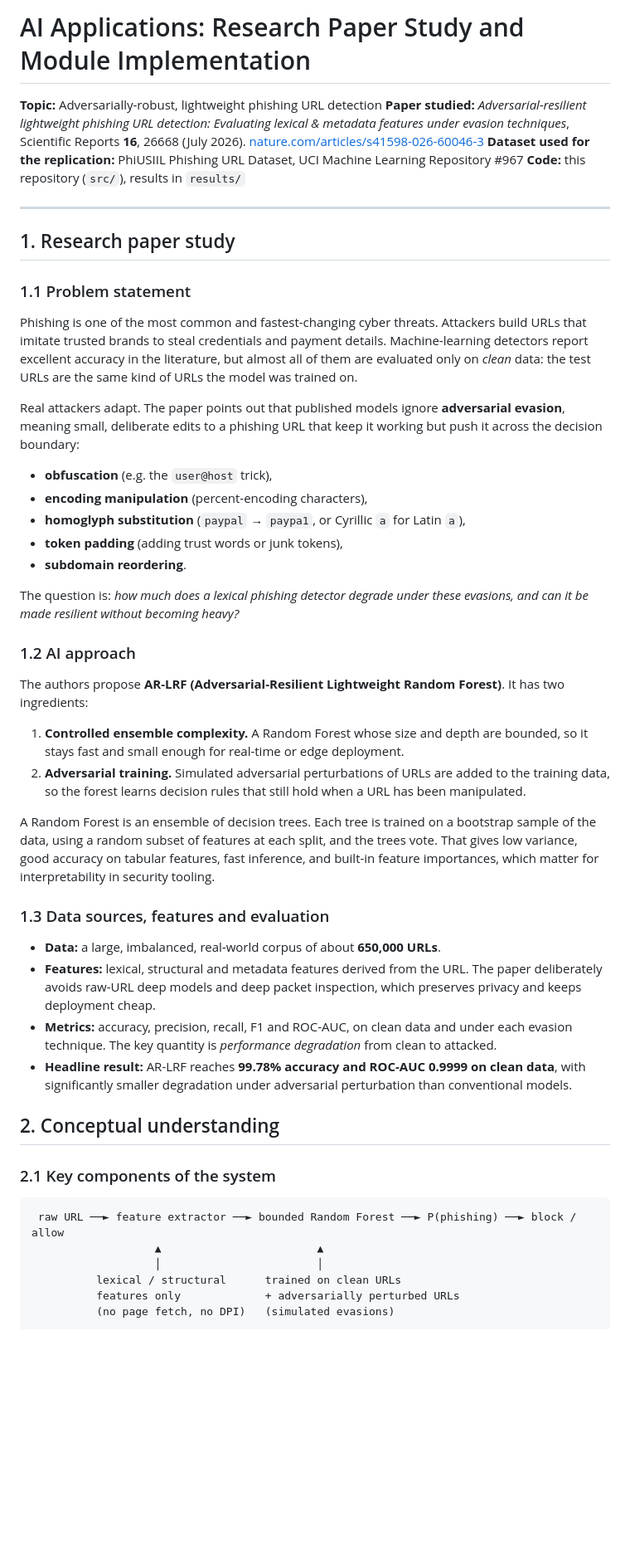
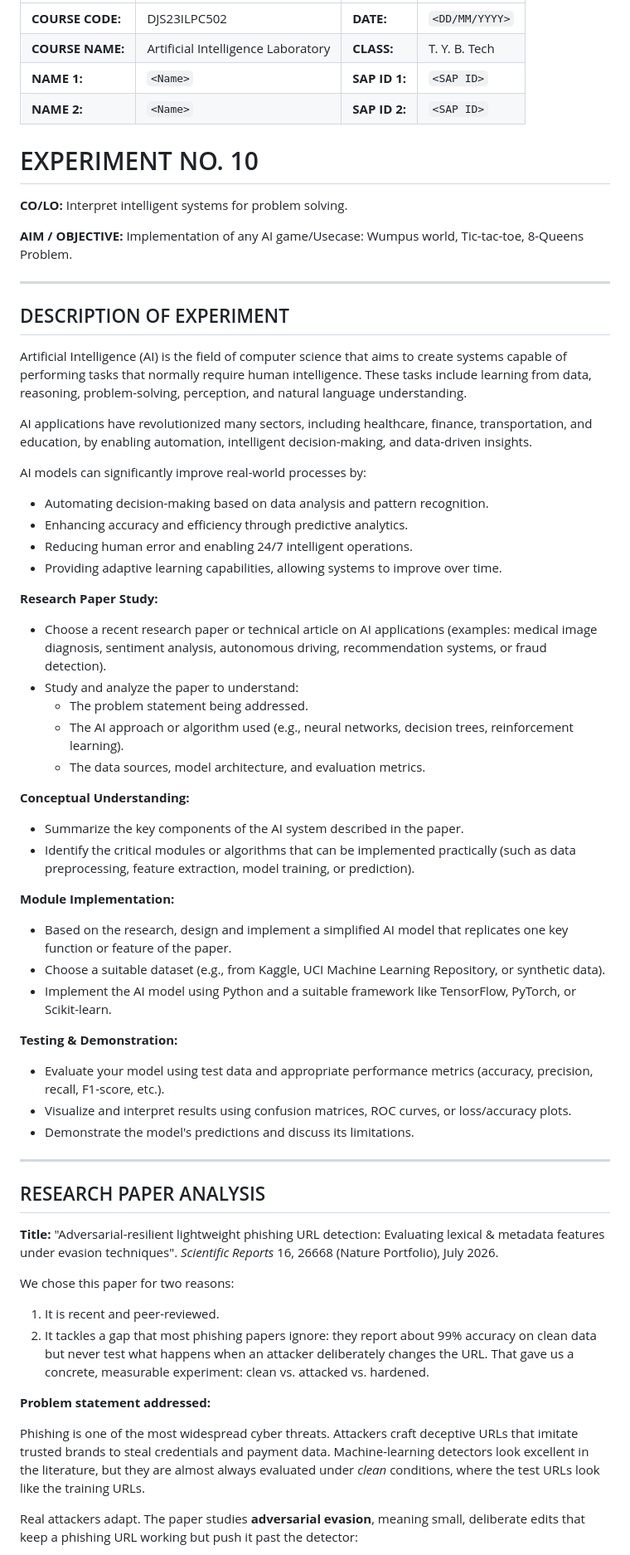
Before and after one commit to abhishek-pandey7/Hybrid-Supervised-Unsupervised-Intrusion-Detection-with-Hash-Chained-Audit-Logging, a Markdown page: report.md, the part around one of its changes. Shown at 83% size. GitHub-like rendering; blank space fills up the shorter version.

Commit message:
Restructure report.md into the lab experiment write-up format

````diff
--- a/report.md
+++ b/report.md
@@ -1,52 +1,70 @@
-# AI Applications: Research Paper Study and Module Implementation
+| | | | |
+|---|---|---|---|
+| **COURSE CODE:** | DJS23ILPC502 | **DATE:** | `<DD/MM/YYYY>` |
+| **COURSE NAME:** | Artificial Intelligence Laboratory | **CLASS:** | T. Y. B. Tech |
+| **NAME 1:** | `<Name>` | **SAP ID 1:** | `<SAP ID>` |
+| **NAME 2:** | `<Name>` | **SAP ID 2:** | `<SAP ID>` |
 
-**Topic:** Adversarially-robust, lightweight phishing URL detection
-**Paper studied:** *Adversarial-resilient lightweight phishing URL detection: Evaluating lexical & metadata features under evasion techniques*, Scientific Reports **16**, 26668 (July 2026). [nature.com/articles/s41598-026-60046-3](https://www.nature.com/articles/s41598-026-60046-3)
-**Dataset used for the replication:** PhiUSIIL Phishing URL Dataset, UCI Machine Learning Repository #967
-**Code:** this repository (`src/`), results in `results/`
+# EXPERIMENT NO. 10
+
+**CO/LO:** Interpret intelligent systems for problem solving.
+
+**AIM / OBJECTIVE:** Implementation of any AI game/Usecase: Wumpus world, Tic-tac-toe, 8-Queens Problem.
 
 ---
 
-## 1. Research paper study
+## DESCRIPTION OF EXPERIMENT
 
-### 1.1 Problem statement
+Artificial Intelligence (AI) is the field of computer science that aims to create systems capable of performing tasks that normally require human intelligence. These tasks include learning from data, reasoning, problem-solving, perception, and natural language understanding.
 
-Phishing is one of the most common and fastest-changing cyber threats. Attackers build URLs that imitate trusted brands to steal credentials and payment details. Machine-learning detectors report excellent accuracy in the literature, but almost all of them are evaluated only on *clean* data: the test URLs are the same kind of URLs the model was trained on.
+AI applications have revolutionized many sectors, including healthcare, finance, transportation, and education, by enabling automation, intelligent decision-making, and data-driven insights.
 
-Real attackers adapt. The paper points out that published models ignore **adversarial evasion**, meaning small, deliberate edits to a phishing URL that keep it working but push it across the decision boundary:
+AI models can significantly improve real-world processes by:
 
-- **obfuscation** (e.g. the `user@host` trick),
-- **encoding manipulation** (percent-encoding characters),
-- **homoglyph substitution** (`paypal` → `paypa1`, or Cyrillic `а` for Latin `a`),
-- **token padding** (adding trust words or junk tokens),
-- **subdomain reordering**.
+- Automating decision-making based on data analysis and pattern recognition.
+- Enhancing accuracy and efficiency through predictive analytics.
+- Reducing human error and enabling 24/7 intelligent operations.
+- Providing adaptive learning capabilities, allowing systems to improve over time.
 
-The question is: *how much does a lexical phishing detector degrade under these evasions, and can it be made resilient without becoming heavy?*
+**Research Paper Study:**
 
-### 1.2 AI approach
+- Choose a recent research paper or technical article on AI applications (examples: medical image diagnosis, sentiment analysis, autonomous driving, recommendation systems, or fraud detection).
+- Study and analyze the paper to understand:
+  - The problem statement being addressed.
+  - The AI approach or algorithm used (e.g., neural networks, decision trees, reinforcement learning).
+  - The data sources, model architecture, and evaluation metrics.
 
-The authors propose **AR-LRF (Adversarial-Resilient Lightweight Random Forest)**. It has two ingredients:
+**Conceptual Understanding:**
 
-1. **Controlled ensemble complexity.** A Random Forest whose size and depth are bounded, so it stays fast and small enough for real-time or edge deployment.
-2. **Adversarial training.** Simulated adversarial perturbations of URLs are added to the training data, so the forest learns decision rules that still hold when a URL has been manipulated.
+- Summarize the key components of the AI system described in the paper.
+- Identify the critical modules or algorithms that can be implemented practically (such as data preprocessing, feature extraction, model training, or prediction).
 
-A Random Forest is an ensemble of decision trees. Each tree is trained on a bootstrap sample of the data, using a random subset of features at each split, and the trees vote. That gives low variance, good accuracy on tabular features, fast inference, and built-in feature importances, which matter for interpretability in security tooling.
+**Module Implementation:**
 
-### 1.3 Data sources, features and evaluation
+- Based on the research, design and implement a simplified AI model that replicates one key function or feature of the paper.
+- Choose a suitable dataset (e.g., from Kaggle, UCI Machine Learning Repository, or synthetic data).
+- Implement the AI model using Python and a suitable framework like TensorFlow, PyTorch, or Scikit-learn.
 
-- **Data:** a large, imbalanced, real-world corpus of about **650,000 URLs**.
-- **Features:** lexical, structural and metadata features derived from the URL. The paper deliberately avoids raw-URL deep models and deep packet inspection, which preserves privacy and keeps deployment cheap.
-- **Metrics:** accuracy, precision, recall, F1 and ROC-AUC, on clean data and under each evasion technique. The key quantity is *performance degradation* from clean to attacked.
-- **Headline result:** AR-LRF reaches **99.78% accuracy and ROC-AUC 0.9999 on clean data**, with significantly smaller degradation under adversarial perturbation than conventional models.
+**Testing & Demonstration:**
 
-## 2. Conceptual understanding
+- Evaluate your model using test data and appropriate performance metrics (accuracy, precision, recall, F1-score, etc.).
+- Visualize and interpret results using confusion matrices, ROC curves, or loss/accuracy plots.
+- Demonstrate the model's predictions and discuss its limitations.
 
-### 2.1 Key components of the system
+---
 
-```
- raw URL ──► feature extractor ──► bounded Random Forest ──► P(phishing) ──► block / allow
-                   ▲                        ▲
-                   │                        │
-          lexical / structural      trained on clean URLs
-          features only             + adversarially perturbed URLs
-          (no page fetch, no DPI)   (simulated evasions)
+## RESEARCH PAPER ANALYSIS
+
+**Title:** "Adversarial-resilient lightweight phishing URL detection: Evaluating lexical & metadata features under evasion techniques". *Scientific Reports* 16, 26668 (Nature Portfolio), July 2026.
+
+We chose this paper for two reasons:
+
+1. It is recent and peer-reviewed.
+2. It tackles a gap that most phishing papers ignore: they report about 99% accuracy on clean data but never test what happens when an attacker deliberately changes the URL. That gave us a concrete, measurable experiment: clean vs. attacked vs. hardened.
+
+**Problem statement addressed:**
+
+Phishing is one of the most widespread cyber threats. Attackers craft deceptive URLs that imitate trusted brands to steal credentials and payment data. Machine-learning detectors look excellent in the literature, but they are almost always evaluated under *clean* conditions, where the test URLs look like the training URLs.
+
+Real attackers adapt. The paper studies **adversarial evasion**, meaning small, deliberate edits that keep a phishing URL working but push it past the detector:
+
````
Also changed, not shown: other parts of report.md (+238 -197 lines).
